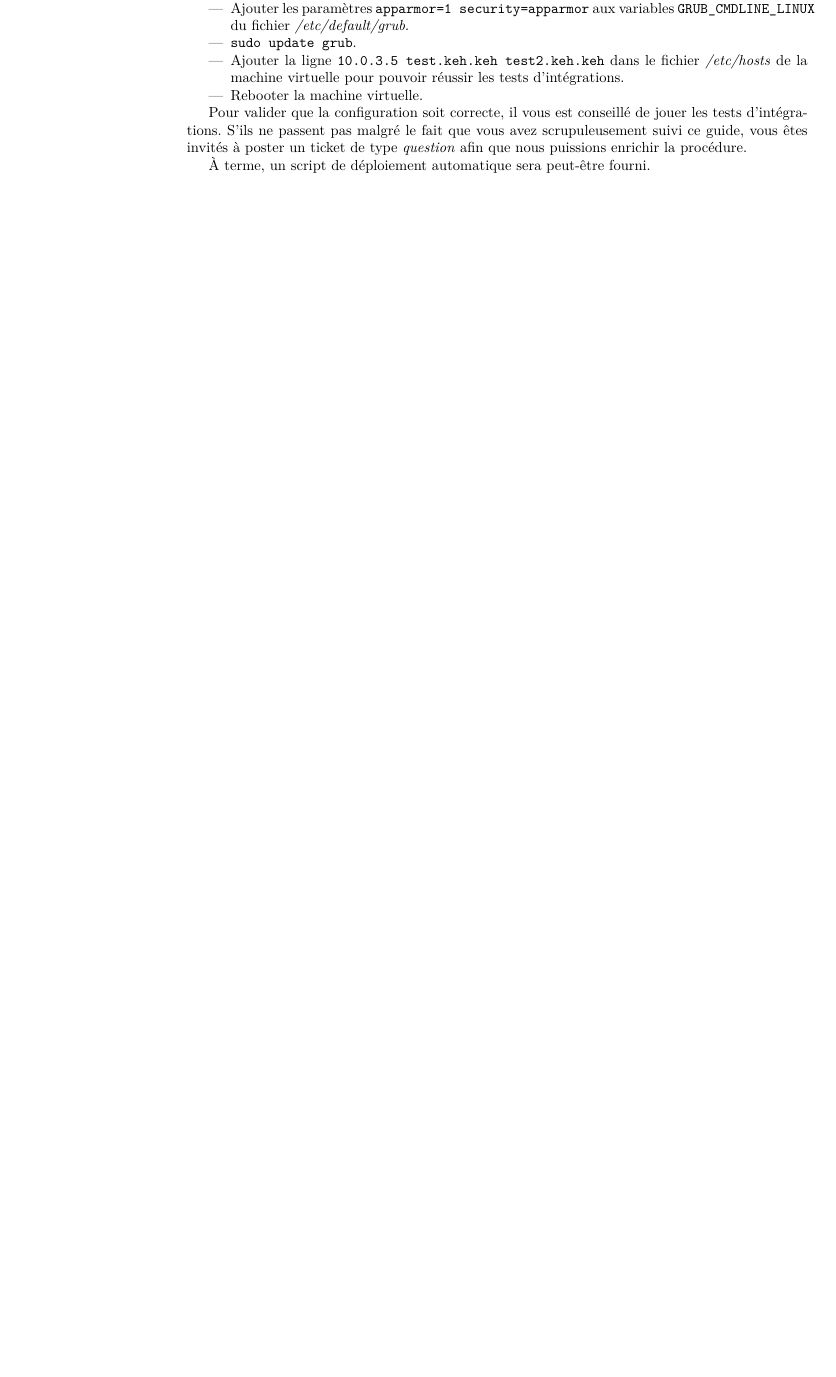
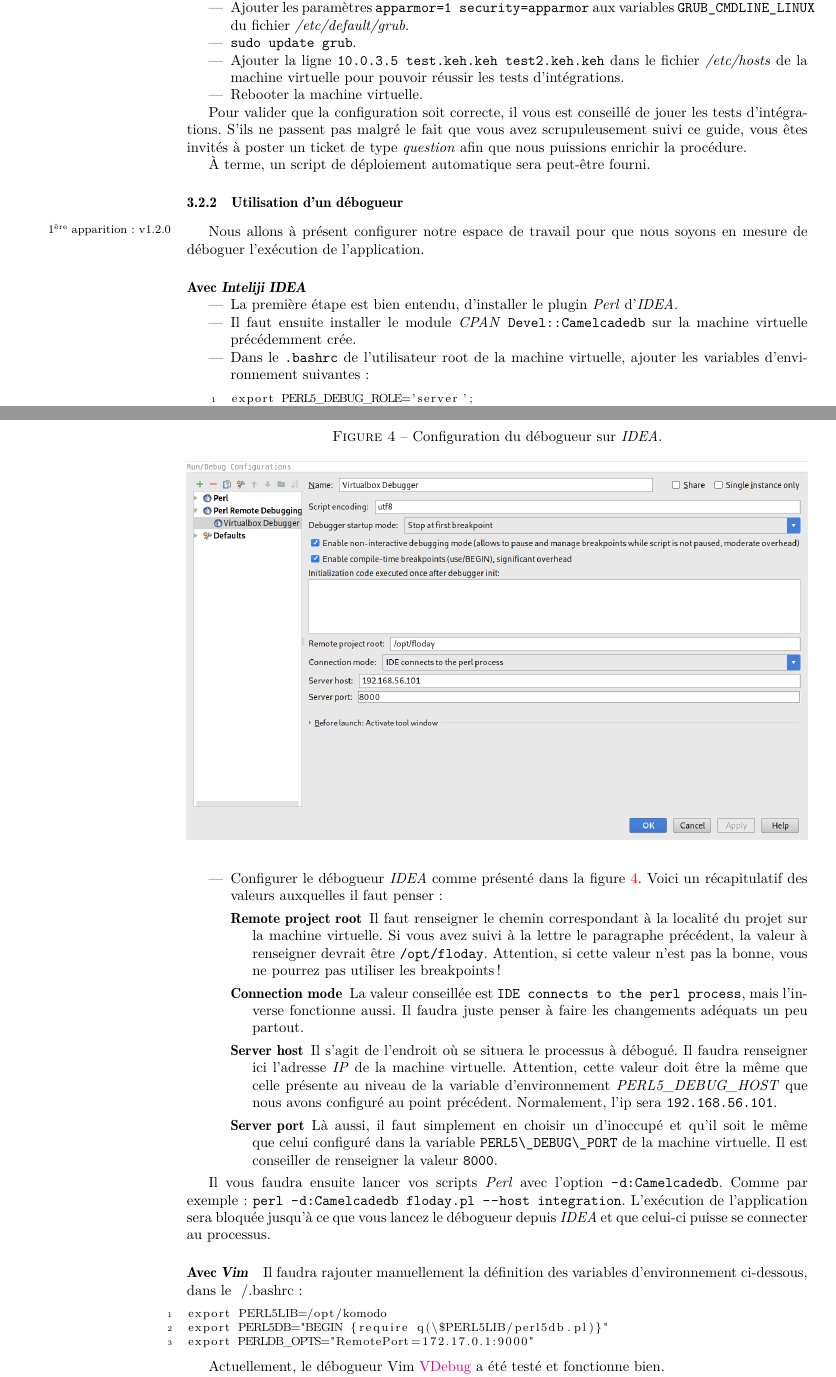
Before and after one commit to spydemon/Floday, a LaTeX document (doc/main.tex, which reads doc/part/developpement/dev/text.tex): part of page 17 of 30 before the commit and two parts of pages 17 and 18 of 32 after it, the two joined at a grey line, cut so that both start at the same text, the shorter picture padded with empty space. Compiled offline with pdfLaTeX; a LaTeX package or settings file that is missing is left out.

Commit message:
FLODAY-57: add a paragraph that deals about debugers in the documentation.

```diff
--- a/doc/part/developpement/dev/text.tex
+++ b/doc/part/developpement/dev/text.tex
@@ -94,3 +95,51 @@ Pour valider que la configuration soit correcte, il vous est conseillé de jouer
 S'ils ne passent pas malgré le fait que vous avez scrupuleusement suivi ce guide, vous êtes invités à poster un ticket de type \emph{question} afin que nous puissions enrichir la procédure.
 
 À terme, un script de déploiement automatique sera peut-être fourni.
+
+\subsubsection{Utilisation d'un débogueur}
+\existstill{1.2.0}
+
+Nous allons à présent configurer notre espace de travail pour que nous soyons en mesure de déboguer l'exécution de l'application.
+
+\paragraph{Avec \emph{Inteliji IDEA}}
+
+\begin{itemize}
+	\item La première étape est bien entendu, d'installer le plugin \emph{Perl} d'\emph{IDEA}.
+	\item Il faut ensuite installer le module \emph{CPAN} \path{Devel::Camelcadedb} sur la machine virtuelle précédemment crée.
+	\item Dans le \path{.bashrc} de l'utilisateur root de la machine virtuelle, ajouter les variables d'environnement suivantes~:
+		\begin{lstlisting}
+export PERL5_DEBUG_ROLE='server';
+export PERL5_DEBUG_HOST='192.168.56.101';
+export PERL5_DEBUG_PORT='8000';
+		\end{lstlisting}
+	\item Configurer le débogueur \emph{IDEA} comme présenté dans la figure~\ref{dev_dev_dbg_idea}.
+		Voici un récapitulatif des valeurs auxquelles il faut penser~:
+		\begin{description}
+			\item[Remote project root] Il faut renseigner le chemin correspondant à la localité du projet sur la machine virtuelle. Si vous avez suivi à la lettre le paragraphe précédent, la valeur à renseigner devrait être \path{/opt/floday}. Attention, si cette valeur n'est pas la bonne, vous ne pourrez pas utiliser les breakpoints~!
+			\item[Connection mode] La valeur conseillée est \path{IDE connects to the perl process}, mais l'inverse fonctionne aussi. Il faudra juste penser à faire les changements adéquats un peu partout.
+			\item[Server host] Il s'agit de l'endroit où se situera le processus à débogué. Il faudra renseigner ici l'adresse \emph{IP} de la machine virtuelle. Attention, cette valeur doit être la même que celle présente au niveau de la variable d'environnement \emph{PERL5\_DEBUG\_HOST} que nous avons configuré au point précédent. Normalement, l'ip sera \path{192.168.56.101}.
+			\item[Server port] Là aussi, il faut simplement en choisir un d'inoccupé et qu'il soit le même que celui configuré dans la variable \path{PERL5\_DEBUG\_PORT} de la machine virtuelle. Il est conseiller de renseigner la valeur \path{8000}.
+		\end{description}
+\end{itemize}
+
+Il vous faudra ensuite lancer vos scripts \emph{Perl} avec l'option \path{-d:Camelcadedb}.
+Comme par exemple~: \path{perl -d:Camelcadedb floday.pl --host integration}.
+L'exécution de l'application sera bloquée jusqu'à ce que vous lancez le débogueur depuis \emph{IDEA} et que celui-ci puisse se connecter au processus.
+
+\begin{figure}
+	\centering
+	\caption{Configuration du débogueur sur \emph{IDEA}.}
+	\label{dev_dev_dbg_idea}
+	\includegraphics[width=\textwidth]{part/developpement/dev/figs/fig_dbg_idea.png}
+\end{figure}
+
+\paragraph{Avec \emph{Vim}}
+Il faudra rajouter manuellement la définition des variables d'environnement ci-dessous, dans le ~/.bashrc :
+
+\begin{lstlisting}
+export PERL5LIB=/opt/komodo
+export PERL5DB="BEGIN {require q(\$PERL5LIB/perl5db.pl)}"
+export PERLDB_OPTS="RemotePort=172.17.0.1:9000"
+\end{lstlisting}
+
+Actuellement, le débogueur Vim \href{https://github.com/joonty/vdebug}{VDebug} a été testé et fonctionne bien.
```
Also changed, not shown: doc/part/developpement/dev/figs/fig_dbg_idea.png (added), doc/part/developpement/dev/text.tex (12 more changed lines).
